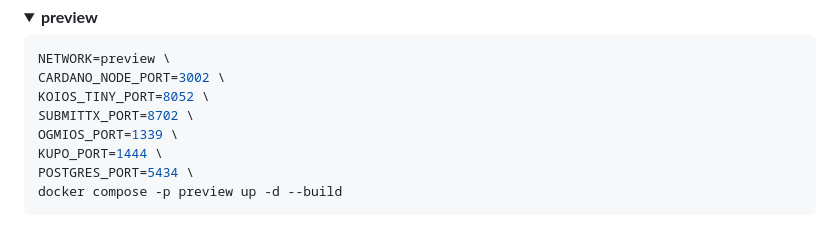
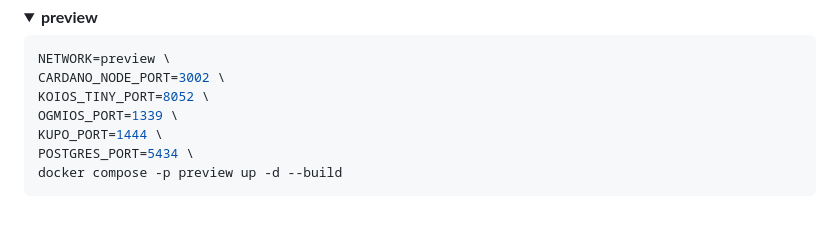
Before and after one commit to xray-network/xray-graph-koios-tiny, a Markdown page: README.md, the part around the change. Drawn GitHub-style; folded sections open.

```diff
--- a/README.md
+++ b/README.md
@@ -51,7 +51,6 @@ docker compose -p preprod up -d --build
 NETWORK=preview \
 CARDANO_NODE_PORT=3002 \
 KOIOS_TINY_PORT=8052 \
-SUBMITTX_PORT=8702 \
 OGMIOS_PORT=1339 \
 KUPO_PORT=1444 \
 POSTGRES_PORT=5434 \
```
